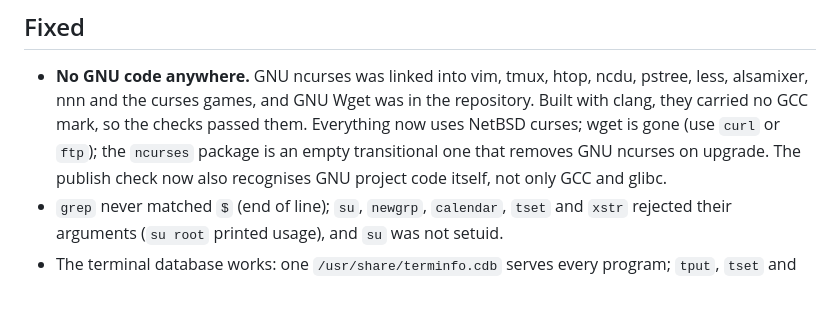
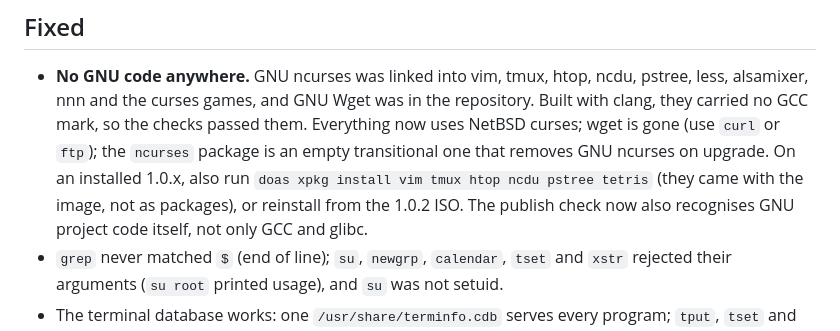
Before and after one commit to FreeLinX/FreeLinX, a Markdown page: RELEASE-NOTES.md, the part around the change. Rendered like a GitHub page; blank space fills up the shorter version.

Commit message:
Release notes: how installed systems drop the GNU-linked base tools
Co-Authored-By: Claude Opus 5.5 <noreply@anthropic.com>

```diff
--- a/RELEASE-NOTES.md
+++ b/RELEASE-NOTES.md
@@ -24,8 +24,10 @@ system `doas xpkg upgrade` brings it in.
   in the repository. Built with clang, they carried no GCC mark, so the
   checks passed them. Everything now uses NetBSD curses; wget is gone (use
   `curl` or `ftp`); the `ncurses` package is an empty transitional one that
-  removes GNU ncurses on upgrade. The publish check now also recognises GNU
-  project code itself, not only GCC and glibc.
+  removes GNU ncurses on upgrade. On an installed 1.0.x, also run
+  `doas xpkg install vim tmux htop ncdu pstree tetris` (they came with the
+  image, not as packages), or reinstall from the 1.0.2 ISO. The publish
+  check now also recognises GNU project code itself, not only GCC and glibc.
 - `grep` never matched `$` (end of line); `su`, `newgrp`, `calendar`,
   `tset` and `xstr` rejected their arguments (`su root` printed usage), and
   `su` was not setuid.
```
